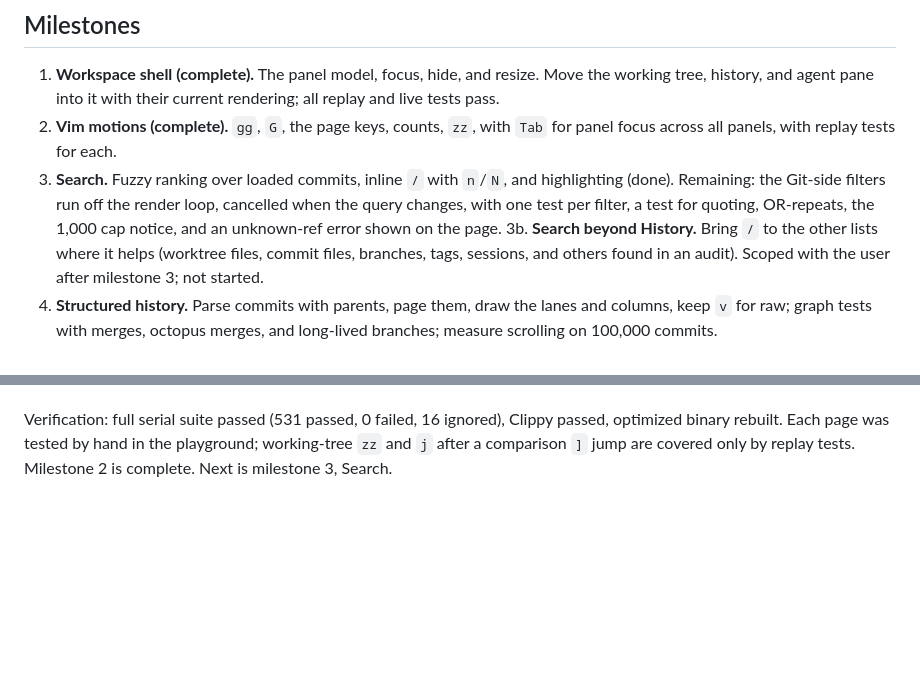
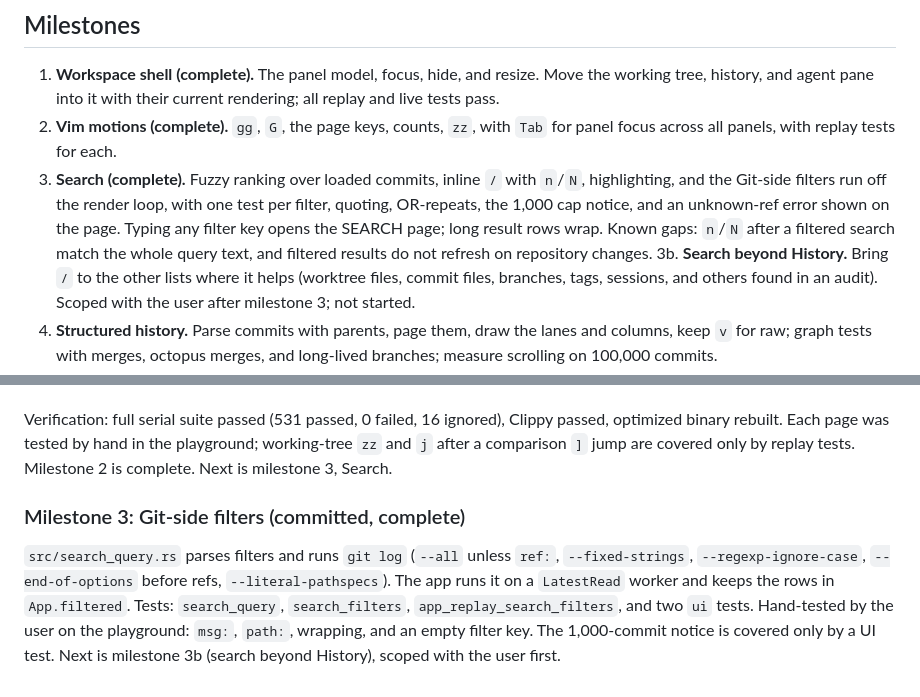
Before and after one commit to barathrajd/gitview, a Markdown page: plans/workspace-ui-0-8-0.md, 2 parts joined by grey strips. GitHub-like rendering; blank space fills up the shorter version.

Commit message:
docs(plan): mark search milestone complete
Co-Authored-By: Claude Opus 5.5 <noreply@anthropic.com>

```diff
--- a/plans/workspace-ui-0-8-0.md
+++ b/plans/workspace-ui-0-8-0.md
@@ -117,11 +117,13 @@ every panel already handles.
    rendering; all replay and live tests pass.
 2. **Vim motions (complete).** `gg`, `G`, the page keys, counts, `zz`, with `Tab` for panel focus
    across all panels, with replay tests for each.
-3. **Search.** Fuzzy ranking over loaded commits, inline `/` with `n`/`N`,
-   and highlighting (done). Remaining: the Git-side filters run off the
-   render loop, cancelled when the query changes, with one test per filter,
-   a test for quoting, OR-repeats, the 1,000 cap notice, and an unknown-ref
-   error shown on the page.
+3. **Search (complete).** Fuzzy ranking over loaded commits, inline `/`
+   with `n`/`N`, highlighting, and the Git-side filters run off the render
+   loop, with one test per filter, quoting, OR-repeats, the 1,000 cap
+   notice, and an unknown-ref error shown on the page. Typing any filter key
+   opens the SEARCH page; long result rows wrap. Known gaps: `n`/`N` after a
+   filtered search match the whole query text, and filtered results do not
+   refresh on repository changes.
 3b. **Search beyond History.** Bring `/` to the other lists where it helps
    (worktree files, commit files, branches, tags, sessions, and others found
    in an audit). Scoped with the user after milestone 3; not started.
@@ -396,3 +398,14 @@ Verification: full serial suite passed (531 passed, 0 failed, 16 ignored),
 Clippy passed, optimized binary rebuilt. Each page was tested by hand in the
 playground; working-tree `zz` and `j` after a comparison `]` jump are covered
 only by replay tests. Milestone 2 is complete. Next is milestone 3, Search.
+
+### Milestone 3: Git-side filters (committed, complete)
+
+`src/search_query.rs` parses filters and runs `git log` (`--all` unless
+`ref:`, `--fixed-strings`, `--regexp-ignore-case`, `--end-of-options` before
+refs, `--literal-pathspecs`). The app runs it on a `LatestRead` worker and
+keeps the rows in `App.filtered`. Tests: `search_query`, `search_filters`,
+`app_replay_search_filters`, and two `ui` tests. Hand-tested by the user on
+the playground: `msg:`, `path:`, wrapping, and an empty filter key. The
+1,000-commit notice is covered only by a UI test. Next is milestone 3b
+(search beyond History), scoped with the user first.
```
